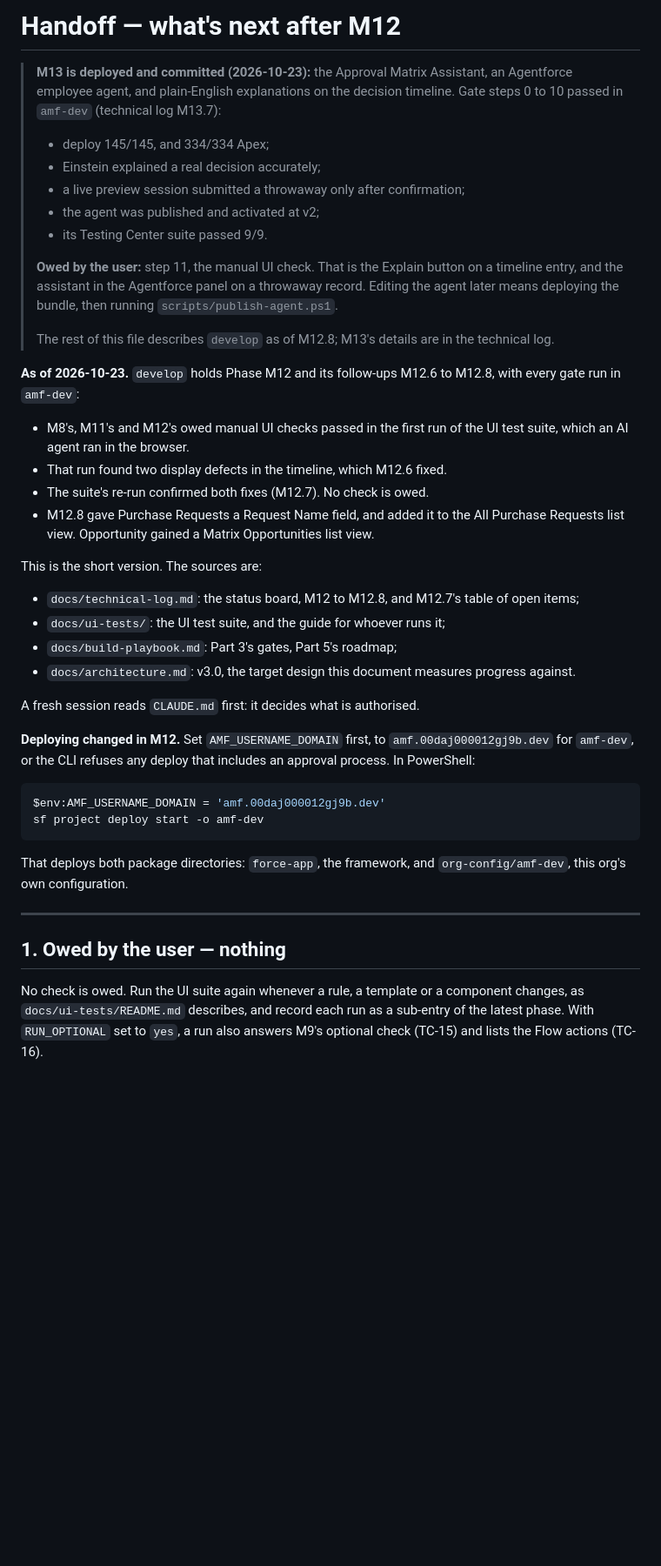
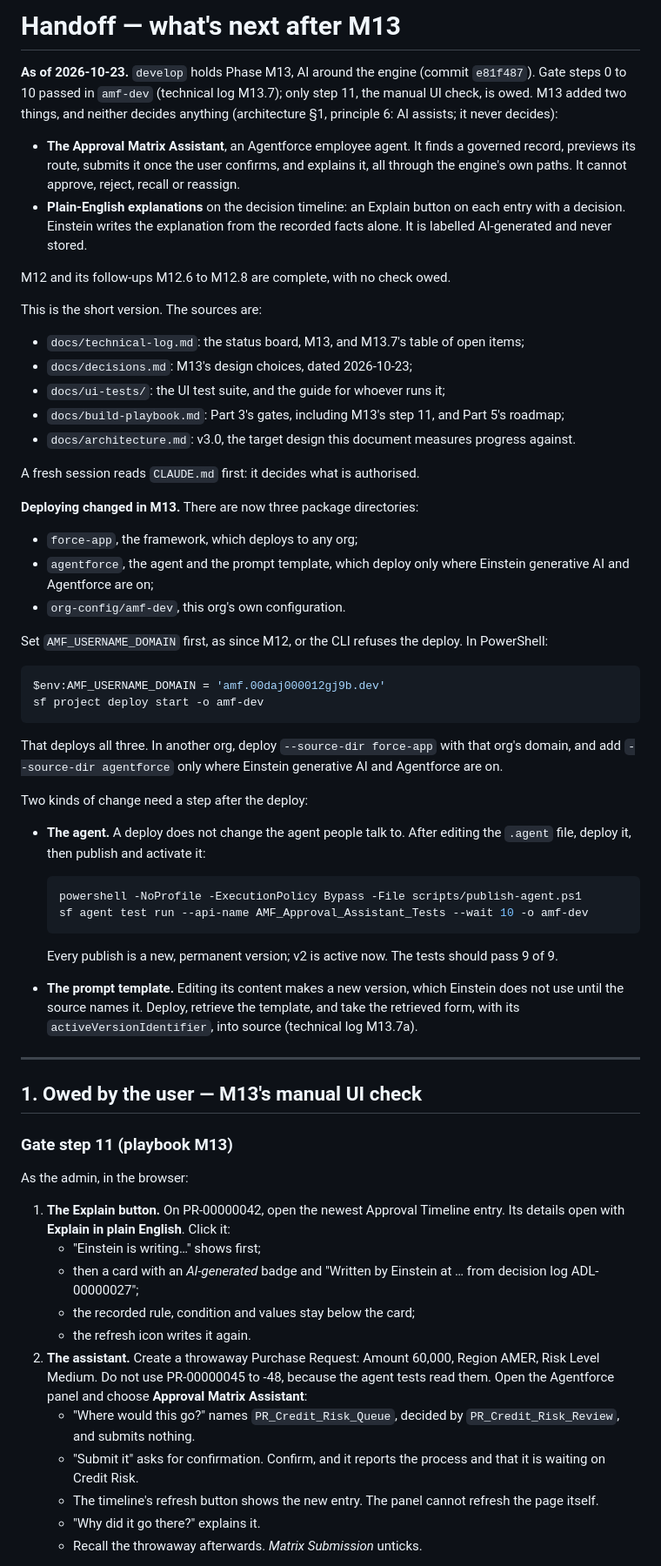
Before and after one commit to konigtejas/Approval-Matrix, a Markdown page: docs/handoff.md, the part around one of its changes. Shown at 87% size. GitHub-like rendering; blank space fills up the shorter version.

Commit message:
Update the handoff for M13: what's next after the AI phase
Co-Authored-By: Claude Opus 5.5 <noreply@anthropic.com>

````diff
--- a/docs/handoff.md
+++ b/docs/handoff.md
@@ -1,54 +1,81 @@
-# Handoff — what's next after M12
+# Handoff — what's next after M13
 
-> **M13 is deployed and committed (2026-10-23):** the Approval Matrix Assistant, an Agentforce
-> employee agent, and plain-English explanations on the decision timeline. Gate steps 0 to 10
-> passed in `amf-dev` (technical log M13.7):
-> - deploy 145/145, and 334/334 Apex;
-> - Einstein explained a real decision accurately;
-> - a live preview session submitted a throwaway only after confirmation;
-> - the agent was published and activated at v2;
-> - its Testing Center suite passed 9/9.
->
-> **Owed by the user:** step 11, the manual UI check. That is the Explain button on a timeline
-> entry, and the assistant in the Agentforce panel on a throwaway record. Editing the agent later
-> means deploying the bundle, then running `scripts/publish-agent.ps1`.
->
-> The rest of this file describes `develop` as of M12.8; M13's details are in the technical log.
+**As of 2026-10-23.** `develop` holds Phase M13, AI around the engine (commit `e81f487`). Gate steps
+0 to 10 passed in `amf-dev` (technical log M13.7); only step 11, the manual UI check, is owed. M13
+added two things, and neither decides anything (architecture §1, principle 6: AI assists; it never
+decides):
+- **The Approval Matrix Assistant**, an Agentforce employee agent. It finds a governed record,
+  previews its route, submits it once the user confirms, and explains it, all through the engine's
+  own paths. It cannot approve, reject, recall or reassign.
+- **Plain-English explanations** on the decision timeline: an Explain button on each entry with a
+  decision. Einstein writes the explanation from the recorded facts alone. It is labelled
+  AI-generated and never stored.
 
-**As of 2026-10-23.** `develop` holds Phase M12 and its follow-ups M12.6 to M12.8, with every gate
-run in `amf-dev`:
-- M8's, M11's and M12's owed manual UI checks passed in the first run of the UI test suite, which an
-  AI agent ran in the browser.
-- That run found two display defects in the timeline, which M12.6 fixed.
-- The suite's re-run confirmed both fixes (M12.7). No check is owed.
-- M12.8 gave Purchase Requests a Request Name field, and added it to the All Purchase Requests
-  list view. Opportunity gained a Matrix Opportunities list view.
+M12 and its follow-ups M12.6 to M12.8 are complete, with no check owed.
 
 This is the short version. The sources are:
 
-- `docs/technical-log.md`: the status board, M12 to M12.8, and M12.7's table of open items;
+- `docs/technical-log.md`: the status board, M13, and M13.7's table of open items;
+- `docs/decisions.md`: M13's design choices, dated 2026-10-23;
 - `docs/ui-tests/`: the UI test suite, and the guide for whoever runs it;
-- `docs/build-playbook.md`: Part 3's gates, Part 5's roadmap;
+- `docs/build-playbook.md`: Part 3's gates, including M13's step 11, and Part 5's roadmap;
 - `docs/architecture.md`: v3.0, the target design this document measures progress against.
 
 A fresh session reads `CLAUDE.md` first: it decides what is authorised.
 
-**Deploying changed in M12.** Set `AMF_USERNAME_DOMAIN` first, to `amf.00daj000012gj9b.dev` for
-`amf-dev`, or the CLI refuses any deploy that includes an approval process. In PowerShell:
+**Deploying changed in M13.** There are now three package directories:
+- `force-app`, the framework, which deploys to any org;
+- `agentforce`, the agent and the prompt template, which deploy only where Einstein generative AI
+  and Agentforce are on;
+- `org-config/amf-dev`, this org's own configuration.
+
+Set `AMF_USERNAME_DOMAIN` first, as since M12, or the CLI refuses the deploy. In PowerShell:
 
 ```powershell
 $env:AMF_USERNAME_DOMAIN = 'amf.00daj000012gj9b.dev'
 sf project deploy start -o amf-dev
 ```
 
-That deploys both package directories: `force-app`, the framework, and `org-config/amf-dev`, this
-org's own configuration.
+That deploys all three. In another org, deploy `--source-dir force-app` with that org's domain, and
+add `--source-dir agentforce` only where Einstein generative AI and Agentforce are on.
+
+Two kinds of change need a step after the deploy:
+- **The agent.** A deploy does not change the agent people talk to. After editing the `.agent`
+  file, deploy it, then publish and activate it:
+
+  ```powershell
+  powershell -NoProfile -ExecutionPolicy Bypass -File scripts/publish-agent.ps1
+  sf agent test run --api-name AMF_Approval_Assistant_Tests --wait 10 -o amf-dev
+  ```
+
+  Every publish is a new, permanent version; v2 is active now. The tests should pass 9 of 9.
+- **The prompt template.** Editing its content makes a new version, which Einstein does not use
+  until the source names it. Deploy, retrieve the template, and take the retrieved form, with its
+  `activeVersionIdentifier`, into source (technical log M13.7a).
 
 ---
 
-## 1. Owed by the user — nothing
+## 1. Owed by the user — M13's manual UI check
 
-No check is owed. Run the UI suite again whenever a rule, a template or a component changes, as
-`docs/ui-tests/README.md` describes, and record each run as a sub-entry of the latest phase. With
-`RUN_OPTIONAL` set to `yes`, a run also answers M9's optional check (TC-15) and lists the Flow
-actions (TC-16).
+### Gate step 11 (playbook M13)
+
+As the admin, in the browser:
+
+1. **The Explain button.** On PR-00000042, open the newest Approval Timeline entry. Its details
+   open with **Explain in plain English**. Click it:
+   - "Einstein is writing…" shows first;
+   - then a card with an *AI-generated* badge and "Written by Einstein at … from decision log
+     ADL-00000027";
+   - the recorded rule, condition and values stay below the card;
+   - the refresh icon writes it again.
+2. **The assistant.** Create a throwaway Purchase Request: Amount 60,000, Region AMER, Risk Level
+   Medium. Do not use PR-00000045 to -48, because the agent tests read them. Open the Agentforce
+   panel and choose **Approval Matrix Assistant**:
+   - "Where would this go?" names `PR_Credit_Risk_Queue`, decided by `PR_Credit_Risk_Review`, and
+     submits nothing.
+   - "Submit it" asks for confirmation. Confirm, and it reports the process and that it is waiting
+     on Credit Risk.
+   - The timeline's refresh button shows the new entry. The panel cannot refresh the page itself.
+   - "Why did it go there?" explains it.
+   - Recall the throwaway afterwards. *Matrix Submission* unticks.
+
````
Also changed, not shown: other parts of docs/handoff.md (+94 -57 lines).
